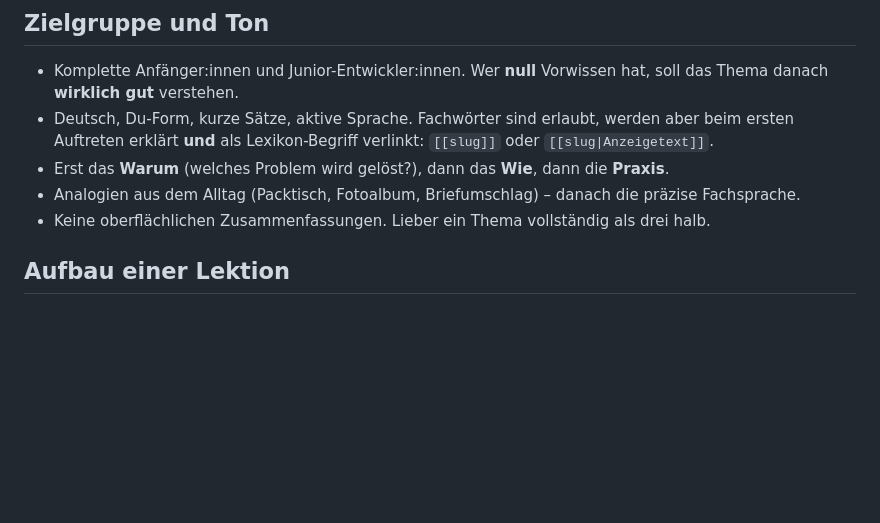
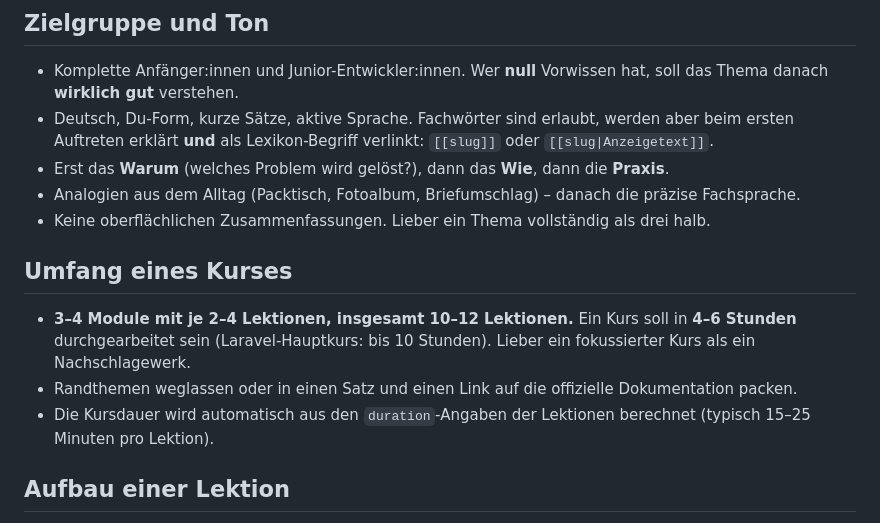
Before and after one commit to SynKeles44/stacklab, a Markdown page: docs/AUTHORING.md, the part around the change. GitHub-like rendering; blank space fills up the shorter version.

Commit message:
docs: limit courses to 10-12 lessons and 4-6 hours
Co-Authored-By: Claude Opus 5.5 <noreply@anthropic.com>

```diff
--- a/docs/AUTHORING.md
+++ b/docs/AUTHORING.md
@@ -16,6 +16,13 @@ Aufgaben gelten. Musterlektionen:
 - Erst das **Warum** (welches Problem wird gelöst?), dann das **Wie**, dann die **Praxis**.
 - Analogien aus dem Alltag (Packtisch, Fotoalbum, Briefumschlag) – danach die präzise Fachsprache.
 - Keine oberflächlichen Zusammenfassungen. Lieber ein Thema vollständig als drei halb.
+
+## Umfang eines Kurses
+
+- **3–4 Module mit je 2–4 Lektionen, insgesamt 10–12 Lektionen.** Ein Kurs soll in **4–6 Stunden**
+  durchgearbeitet sein (Laravel-Hauptkurs: bis 10 Stunden). Lieber ein fokussierter Kurs als ein Nachschlagewerk.
+- Randthemen weglassen oder in einen Satz und einen Link auf die offizielle Dokumentation packen.
+- Die Kursdauer wird automatisch aus den `duration`-Angaben der Lektionen berechnet (typisch 15–25 Minuten pro Lektion).
 
 ## Aufbau einer Lektion
 
```
